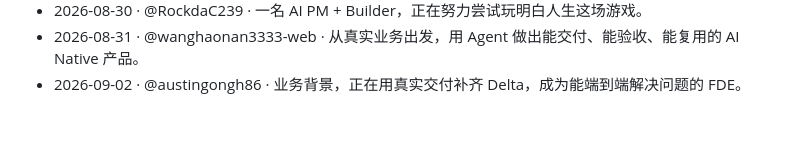
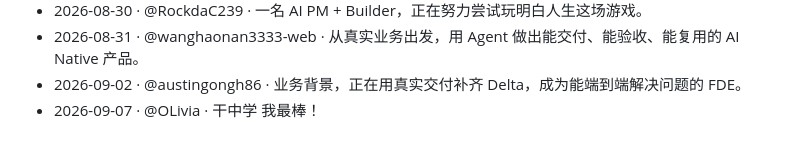
Before and after one commit to HA7CH/ha7ch-school, a Markdown page: WALL.md, the part around the change. GitHub-like rendering.

```diff
--- a/WALL.md
+++ b/WALL.md
@@ -34,3 +34,4 @@
 - 2026-08-30 · @RockdaC239 · 一名 AI PM + Builder，正在努力尝试玩明白人生这场游戏。
 - 2026-08-31 · @wanghaonan3333-web · 从真实业务出发，用 Agent 做出能交付、能验收、能复用的 AI Native 产品。
 - 2026-09-02 · @austingongh86 · 业务背景，正在用真实交付补齐 Delta，成为能端到端解决问题的 FDE。
+- 2026-09-07 · @OLivia · 干中学 我最棒！
```
